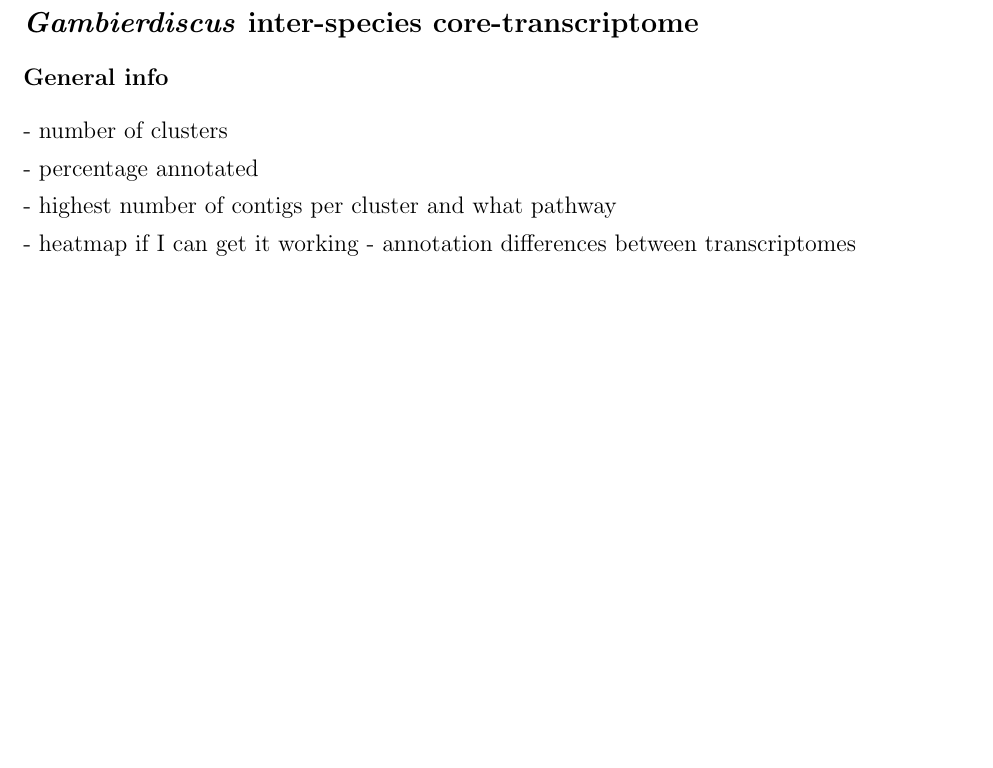
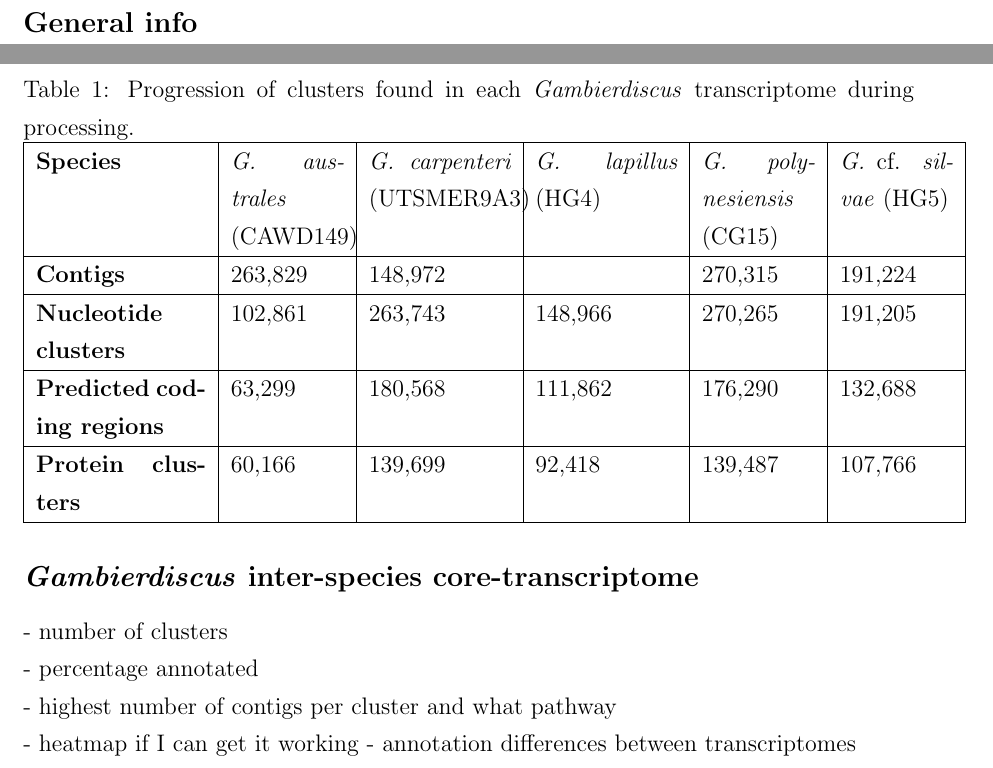
Before and after one commit to bubblegirl/pan-tran, a LaTeX document (panic-tran.tex): part of page 5 of 25 before the commit and two parts of pages 5 and 6 of 26 after it, the two joined at a grey line, cut at the place of the change, the shorter picture padded with empty space. Compiled offline with pdfLaTeX.

Commit message:
clust table

```diff
--- a/panic-tran.tex
+++ b/panic-tran.tex
@@ -122,9 +124,31 @@ Protein clusters were annotated with Interproscan v5.27 with local lookup server
 \FloatBarrier
 %\subsection*{Transcriptome overview}
 %- seq and annotation stats for \textit{Gambierdiscus polynesiensis} CAWD254 and Table ~\ref{tbl:SeqTable}
+\subsection*{General info}
+
+\begin{table}
+\caption{Progression of clusters found in each \emph{Gambierdiscus} transcriptome during processing.}
+\label{tbl:ClustTable}
+\begin{tabular}{ | p{3cm} | p{2cm} | p{2.5cm} | p{2.5cm} | p{2cm} | p{2cm}|}
+\hline
+\textbf{Species}& \textit{G. australes} (CAWD149)& \emph{G. carpenteri} (UTSMER9A3)&\emph{G. lapillus} (HG4)&\emph{G. polynesiensis} (CG15)&\emph{G.} cf. \emph{silvae} (HG5)\\
+\hline
+\textbf{Contigs}&263,829&148,972&&270,315&191,224\\
+\hline
+\textbf{Nucleotide clusters}&102,861&263,743&148,966&270,265&191,205\\
+\hline
+\textbf{Predicted coding regions}&63,299&180,568&111,862&176,290&132,688\\
+\hline
+\textbf{Protein clusters}&60,166&139,699&92,418&139,487&107,766\\
+\hline
+%\hline
+%&&&&&\\
+\end{tabular}
+\end{table}
+\FloatBarrier
+\newpage
+
 \subsection*{\emph{Gambierdiscus} inter-species core-transcriptome}
-
-\subsubsection*{General info}
 - number of clusters\\
 - percentage annotated \\
 - highest number of contigs per cluster and what pathway\\
```
Also changed, not shown: panic-tran.tex (4 more changed lines).
